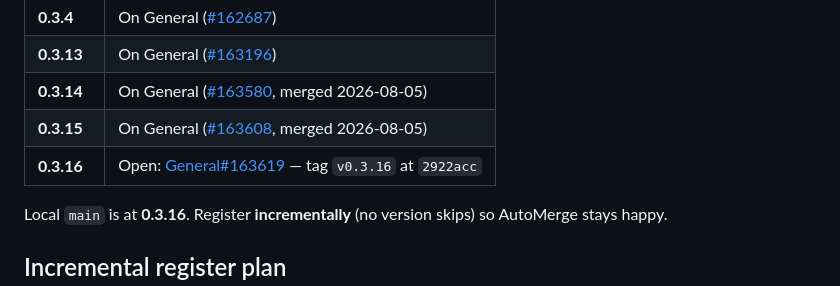
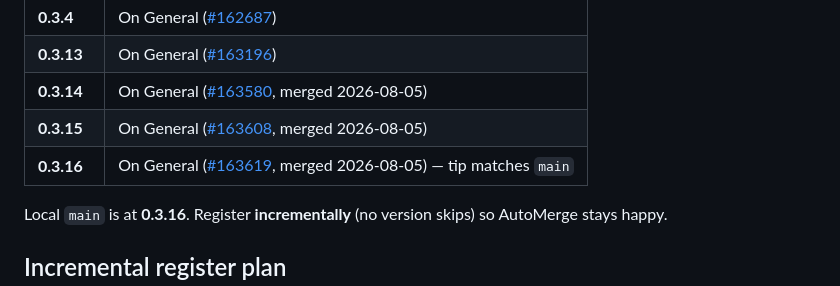
Before and after one commit to SimonAB/CausalDynamics.jl, a Markdown page: REGISTRATION.md, the part around the change. Rendered like a GitHub page.

Commit message:
Mark CausalDynamics 0.3.16 as on General; incremental series complete.
Co-authored-by: Cursor <cursoragent@cursor.com>

```diff
--- a/REGISTRATION.md
+++ b/REGISTRATION.md
@@ -10,7 +10,7 @@ Install: `Pkg.add("CausalDynamics")`. Requires Julia **1.12+**.
 | **0.3.13** | On General ([#163196](https://github.com/JuliaRegistries/General/pull/163196)) |
 | **0.3.14** | On General ([#163580](https://github.com/JuliaRegistries/General/pull/163580), merged 2026-08-05) |
 | **0.3.15** | On General ([#163608](https://github.com/JuliaRegistries/General/pull/163608), merged 2026-08-05) |
-| **0.3.16** | Open: [General#163619](https://github.com/JuliaRegistries/General/pull/163619) — tag `v0.3.16` at `2922acc` |
+| **0.3.16** | On General ([#163619](https://github.com/JuliaRegistries/General/pull/163619), merged 2026-08-05) — tip matches `main` |
 
 Local `main` is at **0.3.16**. Register **incrementally** (no version skips) so AutoMerge stays happy.
 
```
